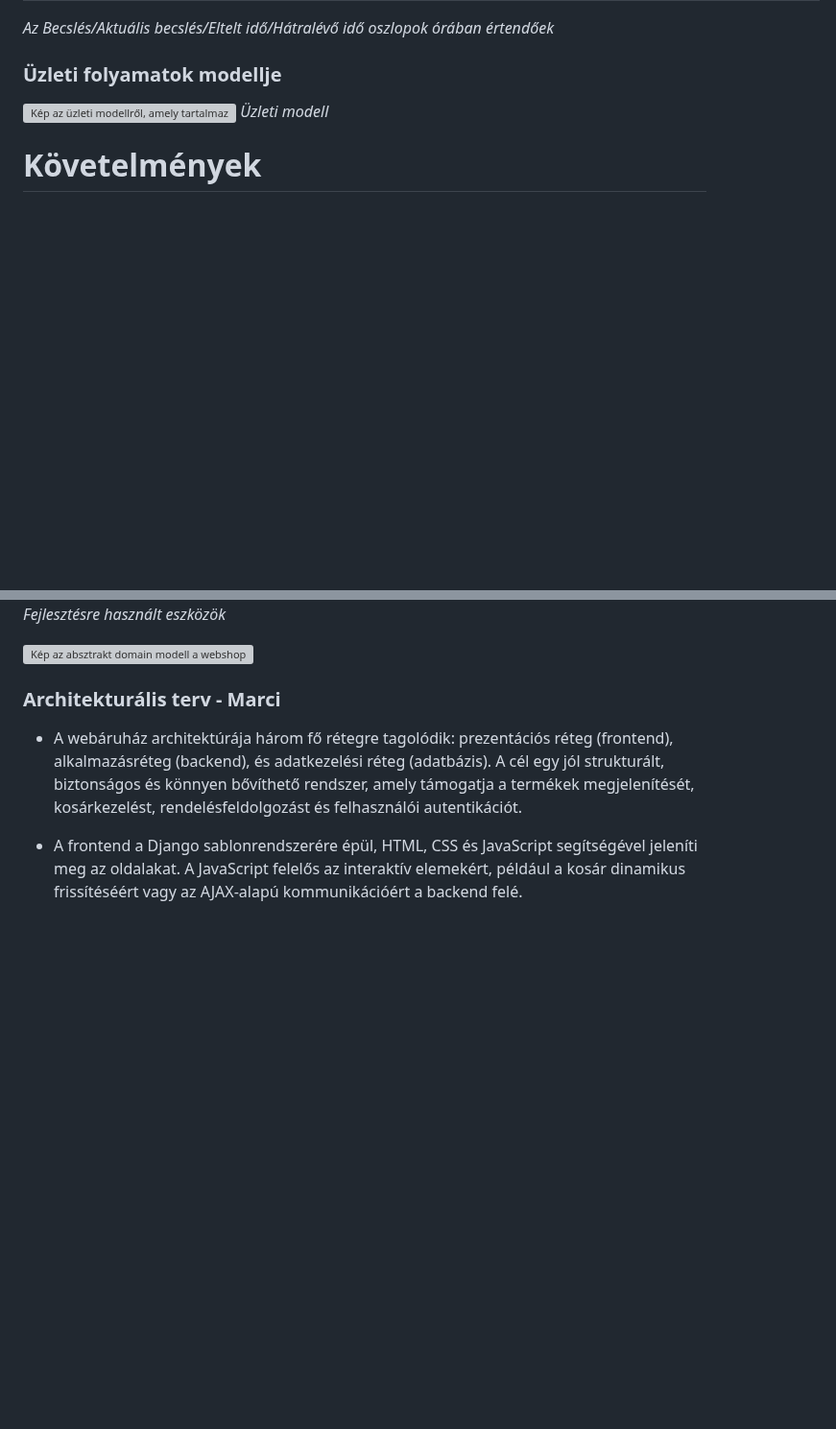
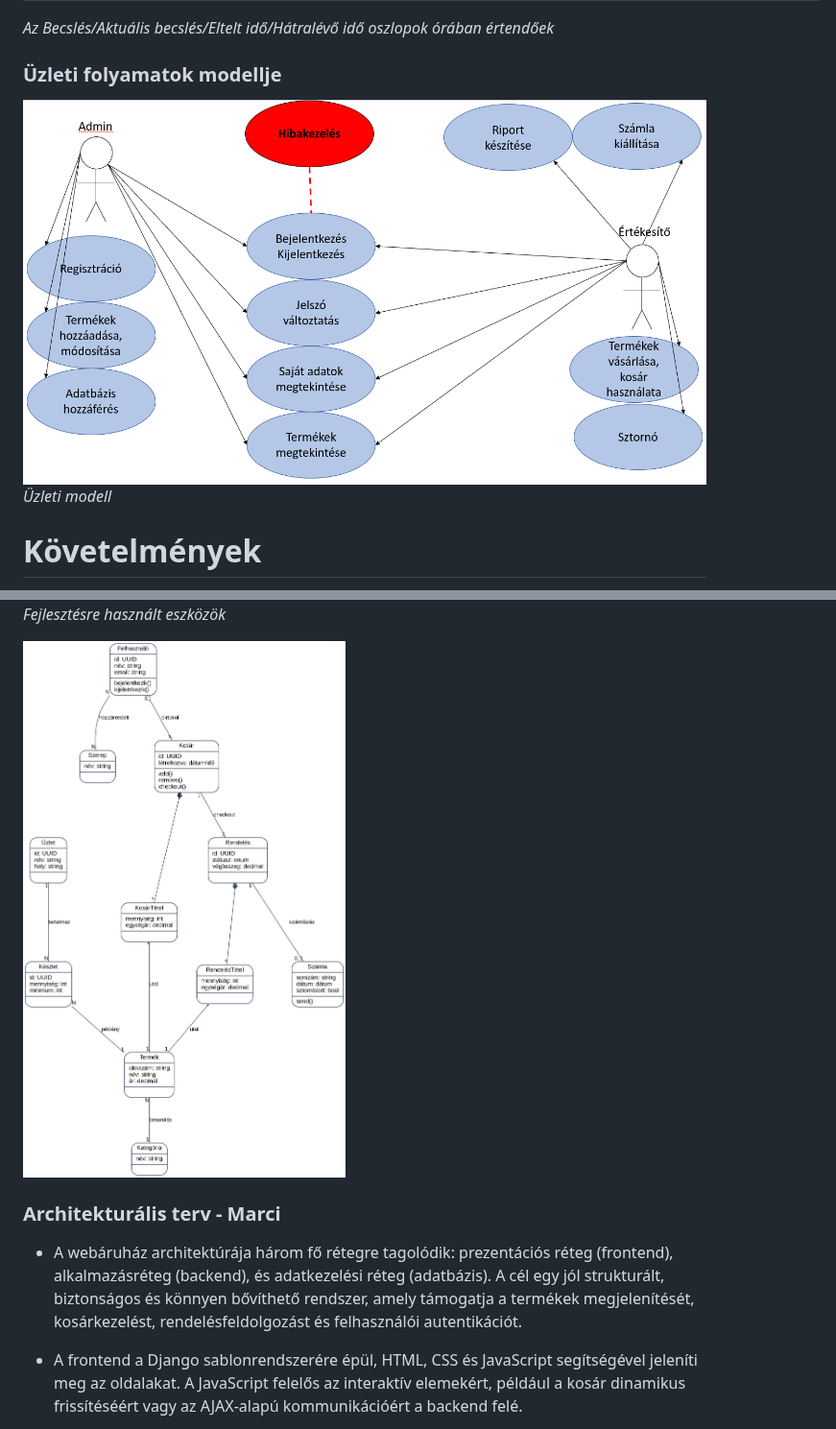
Before and after one commit to mzsl03/webshop, a Markdown page: docs/rendszerterv.md, 2 parts joined by grey strips. Shown at 96% size. Drawn GitHub-style; blank space fills up the shorter version; grey boxes are pictures that could not be loaded.

Commit message:
docs(fix): rendszerterv.md images now shows correct image

```diff
--- a/docs/rendszerterv.md
+++ b/docs/rendszerterv.md
@@ -54,7 +54,7 @@ A munka megosztás dinamikusan, az aktuális projektigények szerint történik.
 
 ### Üzleti folyamatok modellje
 
-![Kép az üzleti modellről, amely tartalmazza a felhasználok által használható funkciókat](/img/uzleti_modell.png)
+![Kép az üzleti modellről, amely tartalmazza a felhasználok által használható funkciókat](./img/uzleti_modell.png)
 *Üzleti modell*
 
 # Követelmények
@@ -178,7 +178,7 @@ A rendszer teljes mértékben open source komponensekre épül, nem használ meg
 ![Kép a használt fejlesztői eszközök](./img/used_tools_diagram.png)
 *Fejlesztésre használt eszközök*
 
-![Kép az absztrakt domain modell a webshophoz ami tartalmazza a viszonyokat](/img/abstract_domain_modell.png)
+![Kép az absztrakt domain modell a webshophoz ami tartalmazza a viszonyokat](./img/abstract_domain_modell.png)
 
 ### Architekturális terv - Marci
 - A webáruház architektúrája három fő rétegre tagolódik: prezentációs réteg (frontend), alkalmazásréteg (backend),
```
Also changed, not shown: other parts of docs/rendszerterv.md (+1 -1 lines).
